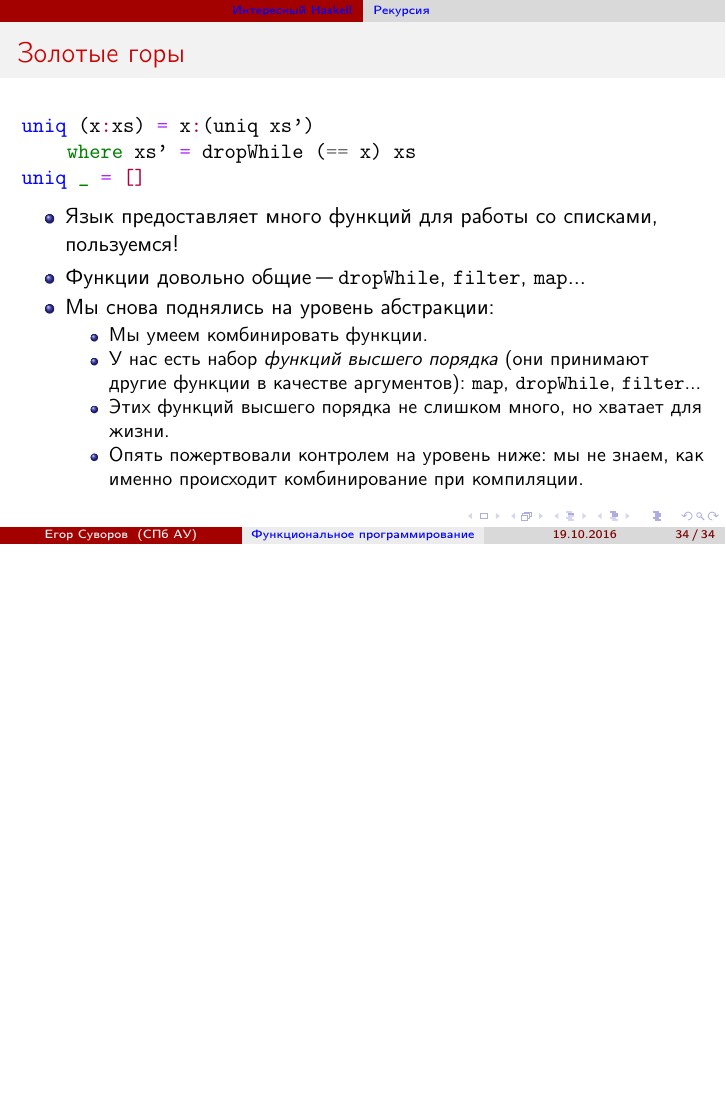
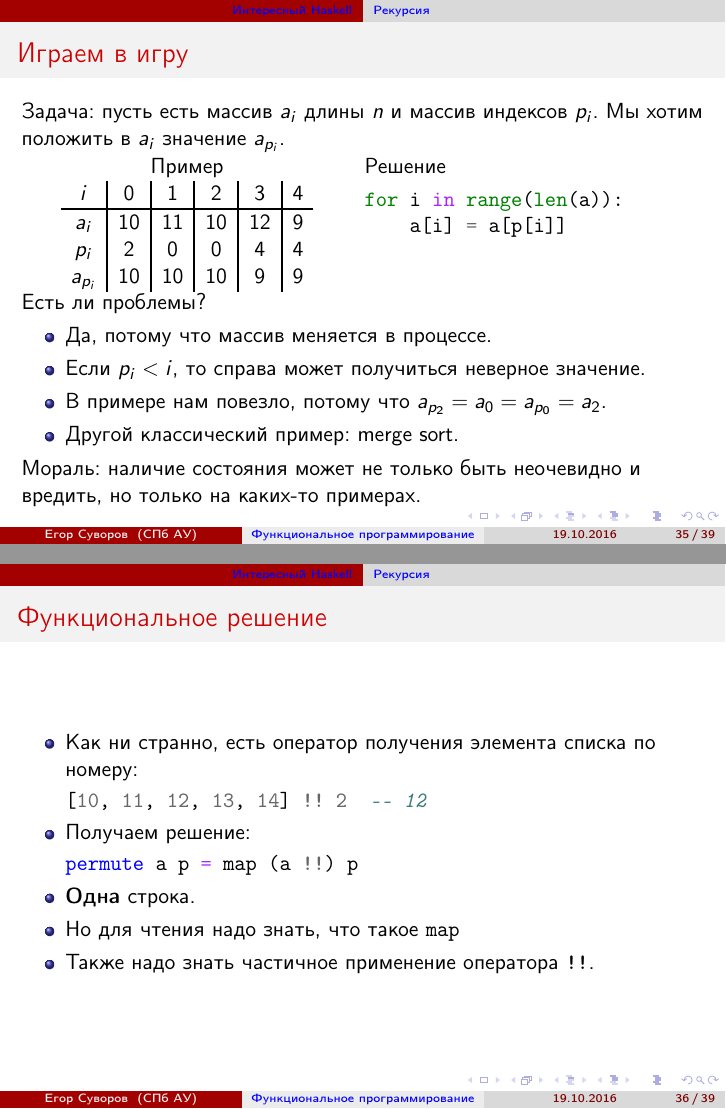
Before and after one commit to yeputons/fall-2016-paradigms, LaTeX slides (161026/161026.tex, which reads 161026/02-haskell-01-recursion.tex): page 51 of 51 before the commit and pages 53 and 54 of 57 after it, the two joined at a grey line, the shorter picture padded with empty space. Compiled offline with pdfLaTeX.

Commit message:
161026: finish 02-haskell-01-recursion

```diff
--- a/161026/02-haskell-01-recursion.tex
+++ b/161026/02-haskell-01-recursion.tex
@@ -161,10 +162,7 @@ uniq (x:xs) = x:(uniq' x xs)
 \begin{frame}[fragile]{Золотые горы}
 	% 02-07-uniq-func.hs
 \begin{minted}{haskell}
-uniq (x:xs) = x:(uniq xs')
-    where xs' = dropWhile (== x) xs
+uniq (x:xs) = x:(uniq (dropWhile (== x) xs))
 uniq _ = []
 \end{minted}
 	\begin{itemize}
-		\item Язык предоставляет много функций для работы со списками, пользуемся!
-		\item Функции довольно общие "--- \t{dropWhile}, \t{filter}, \t{map}...
@@ -177,3 +178,53 @@ uniq _ = []
 			\end{itemize}
 	\end{itemize}
 \end{frame}
+
+\begin{frame}[fragile]{Играем в игру}
+	Задача: пусть есть массив $a_i$ длины $n$ и массив индексов $p_i$.
+	Мы хотим положить в $a_i$ значение $a_{p_i}$.
+	\begin{tabular}{m{0.45\linewidth}m{0.45\linewidth}}
+		\centering
+		Пример & Решение \\
+		\centering
+		$
+			\begin{array}{c|c|c|c|c|c}
+				i & 0 & 1 & 2 & 3 & 4 \\\hline
+				a_i & 10 & 11 & 10 & 12 & 9 \\
+				p_i & 2 & 0 & 0 & 4 & 4 \\
+				a_{p_i} & 10 & 10 & 10 & 9 & 9
+			\end{array}
+		$
+		&
+		% 02-08-perm.py
+\begin{minted}{python}
+for i in range(len(a)):
+    a[i] = a[p[i]]
+\end{minted}
+		\vfill
+	\end{tabular}
+	Есть ли проблемы?
+	\pause
+	\begin{itemize}
+		\item Да, потому что массив меняется в процессе.
+		\item Если $p_i < i$, то справа может получиться неверное значение.
+		\item В примере нам повезло, потому что $a_{p_2}=a_0=a_{p_0}=a_2$.
+		\item Другой классический пример: merge sort.
+	\end{itemize}
+	Мораль: наличие состояния может не только быть неочевидно и вредить, но только на каких-то примерах.
+\end{frame}
+
+\begin{frame}[fragile]{Функциональное решение}
+	\begin{itemize}
+		\item Как ни странно, есть оператор получения элемента списка по номеру:
+\begin{minted}{haskell}
+[10, 11, 12, 13, 14] !! 2  -- 12
+\end{minted}
+		\item Получаем решение:
+\begin{minted}{haskell}
+permute a p = map (a !!) p
+\end{minted}
+		\item \textbf{Одна} строка.
+		\item Но для чтения надо знать, что такое \t{map}
+		\item Также надо знать частичное применение оператора \t{!!}.
+	\end{itemize}
+\end{frame}
```
Also changed, not shown: 161026/plan.txt (+5 -4 lines), 161026/twispicord-haskell.png (added), 161026/02-haskell-01-recursion.tex (38 more changed lines), 7 other files.
